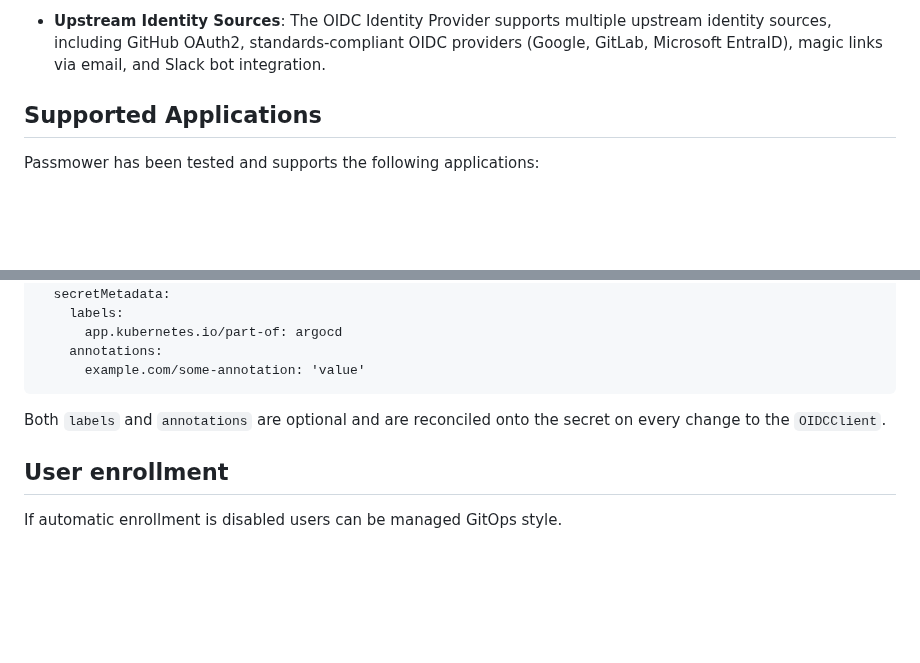
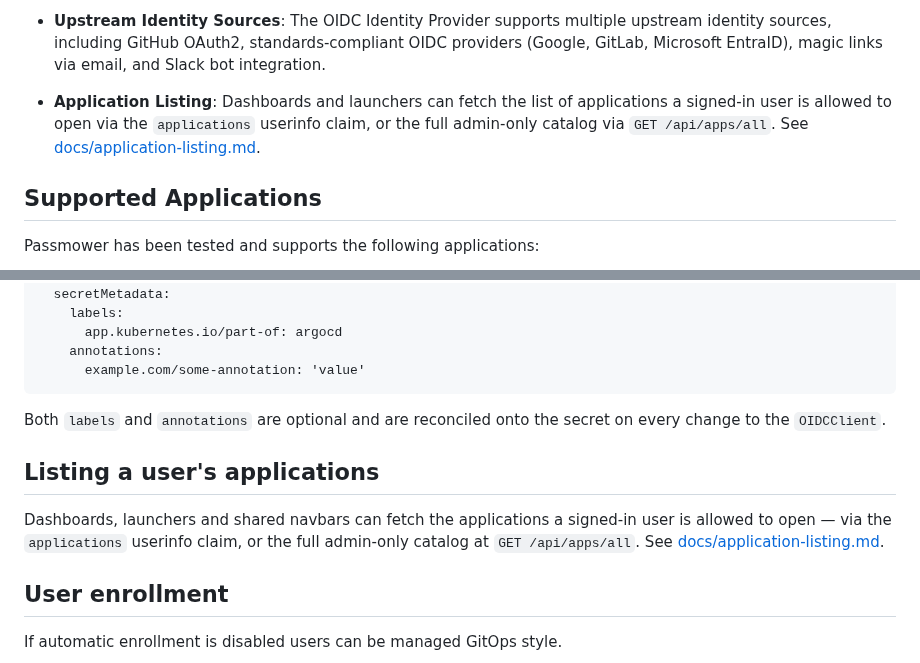
Before and after one commit to passmower/passmower, a Markdown page: README.md, 2 parts joined by grey strips. GitHub-like rendering; blank space fills up the shorter version.

Commit message:
chore: document application listing

```diff
--- a/README.md
+++ b/README.md
@@ -32,6 +32,8 @@ It also provides out-of-the-box impersonation support for authorized users.
 - **Legacy Application Support**: Legacy applications are supported via the `Remote-*` header middleware option, which uses the forwardAuth protocol used by Traefik.
 
 - **Upstream Identity Sources**: The OIDC Identity Provider supports multiple upstream identity sources, including GitHub OAuth2, standards-compliant OIDC providers (Google, GitLab, Microsoft EntraID), magic links via email, and Slack bot integration.
+
+- **Application Listing**: Dashboards and launchers can fetch the list of applications a signed-in user is allowed to open via the `applications` userinfo claim, or the full admin-only catalog via `GET /api/apps/all`. See [docs/application-listing.md](docs/application-listing.md).
 
 ## Supported Applications
 
@@ -233,6 +235,13 @@ spec:
 Both `labels` and `annotations` are optional and are reconciled onto the secret
 on every change to the `OIDCClient`.
 
+## Listing a user's applications
+
+Dashboards, launchers and shared navbars can fetch the applications a signed-in
+user is allowed to open — via the `applications` userinfo claim, or the full
+admin-only catalog at `GET /api/apps/all`. See
+[docs/application-listing.md](docs/application-listing.md).
+
 ## User enrollment
 
 If automatic enrollment is disabled users can be managed GitOps style.
```
Also changed, not shown: docs/application-listing.md (added, +89 -0 lines).
